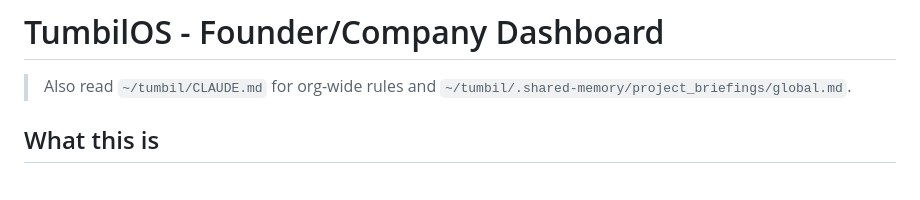
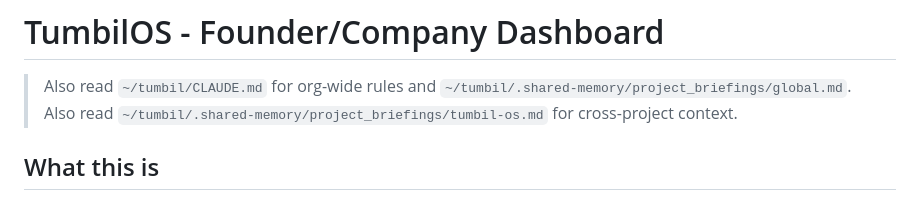
Before and after one commit to tumbil-org/tumbil-os, a Markdown page: CLAUDE.md, the part around the change. GitHub-like rendering.

Commit message:
Auto-sync 2026-05-17

```diff
--- a/CLAUDE.md
+++ b/CLAUDE.md
@@ -1,6 +1,7 @@
 # TumbilOS - Founder/Company Dashboard
 
 > Also read `~/tumbil/CLAUDE.md` for org-wide rules and `~/tumbil/.shared-memory/project_briefings/global.md`.
+> Also read `~/tumbil/.shared-memory/project_briefings/tumbil-os.md` for cross-project context.
 
 ## What this is
 
```
